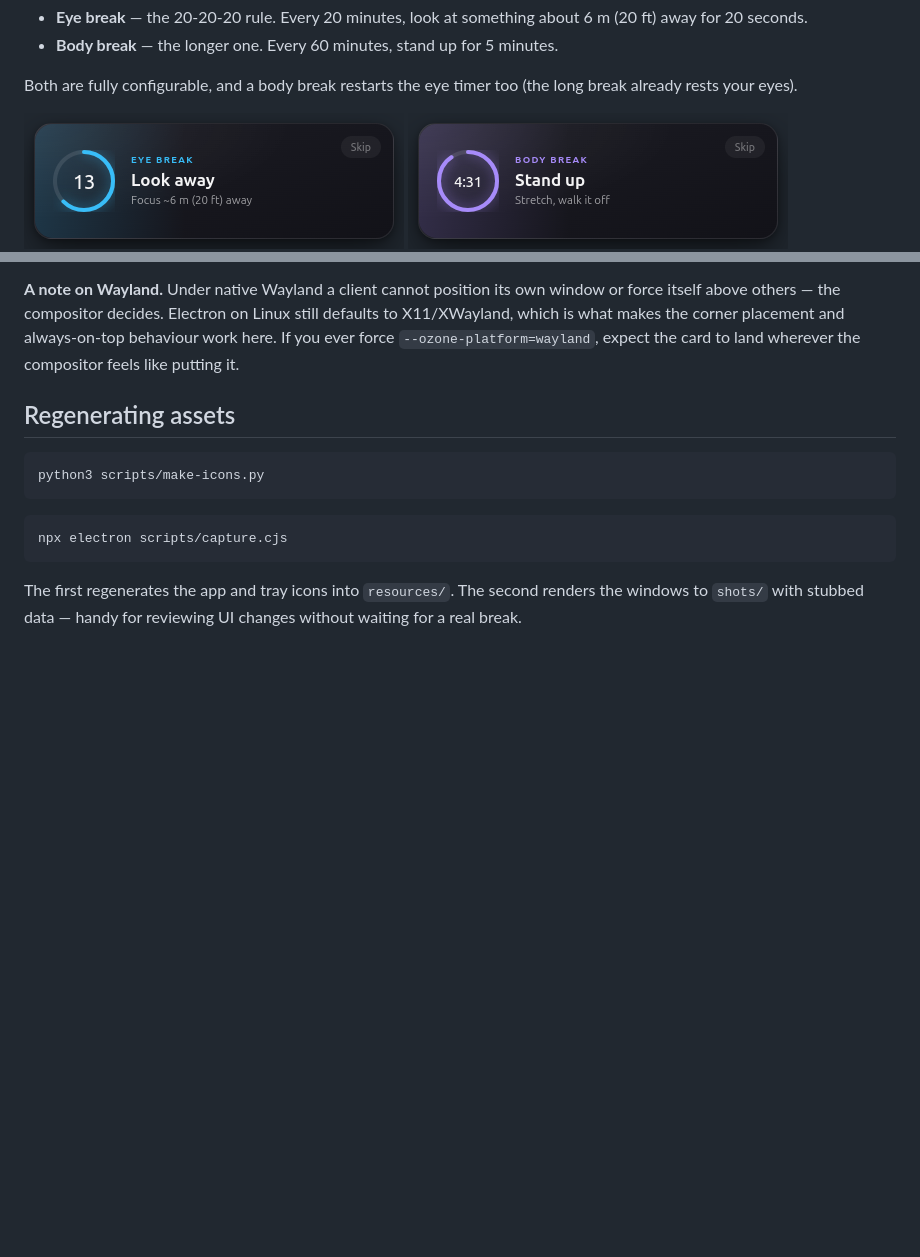
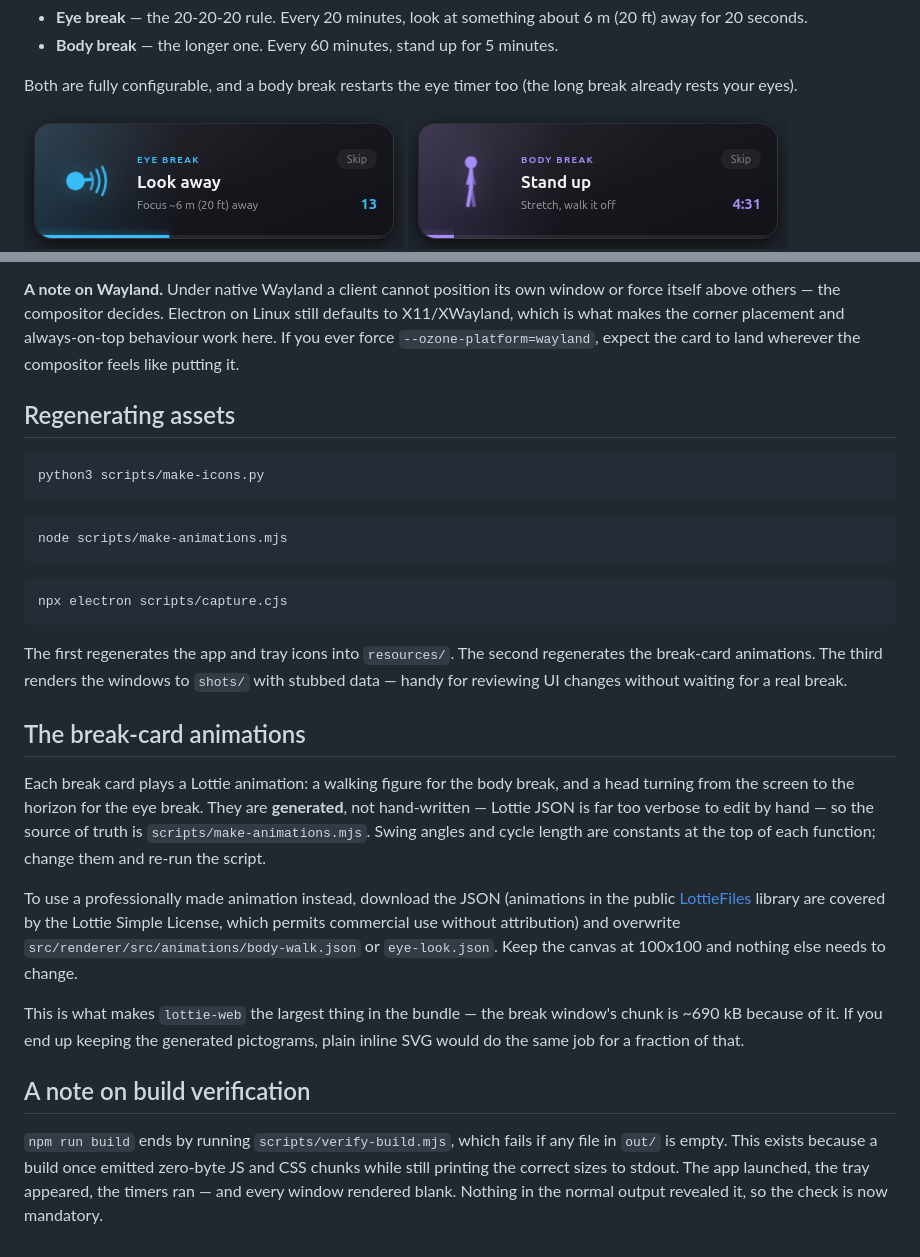
Before and after one commit to hasibul-hossain1/Breakwise, a Markdown page: README.md, 2 parts joined by grey strips. Drawn GitHub-style; pictures changed too: shots/break-body.png, shots/break-eye.png; blank space fills up the shorter version.

````diff
--- a/README.md
+++ b/README.md
@@ -157,9 +157,41 @@ python3 scripts/make-icons.py
 ```
 
 ```bash
+node scripts/make-animations.mjs
+```
+
+```bash
 npx electron scripts/capture.cjs
 ```
 
 The first regenerates the app and tray icons into `resources/`. The second
-renders the windows to `shots/` with stubbed data — handy for reviewing UI
-changes without waiting for a real break.
+regenerates the break-card animations. The third renders the windows to
+`shots/` with stubbed data — handy for reviewing UI changes without waiting
+for a real break.
+
+## The break-card animations
+
+Each break card plays a Lottie animation: a walking figure for the body break,
+and a head turning from the screen to the horizon for the eye break. They are
+**generated**, not hand-written — Lottie JSON is far too verbose to edit by
+hand — so the source of truth is `scripts/make-animations.mjs`. Swing angles
+and cycle length are constants at the top of each function; change them and
+re-run the script.
+
+To use a professionally made animation instead, download the JSON (animations
+in the public [LottieFiles](https://lottiefiles.com/) library are covered by
+the Lottie Simple License, which permits commercial use without attribution)
+and overwrite `src/renderer/src/animations/body-walk.json` or `eye-look.json`.
+Keep the canvas at 100x100 and nothing else needs to change.
+
+This is what makes `lottie-web` the largest thing in the bundle — the break
+window's chunk is ~690 kB because of it. If you end up keeping the generated
+pictograms, plain inline SVG would do the same job for a fraction of that.
+
+## A note on build verification
+
+`npm run build` ends by running `scripts/verify-build.mjs`, which fails if any
+file in `out/` is empty. This exists because a build once emitted zero-byte JS
+and CSS chunks while still printing the correct sizes to stdout. The app
+launched, the tray appeared, the timers ran — and every window rendered blank.
+Nothing in the normal output revealed it, so the check is now mandatory.
````
Also changed, not shown: 11 other files.
